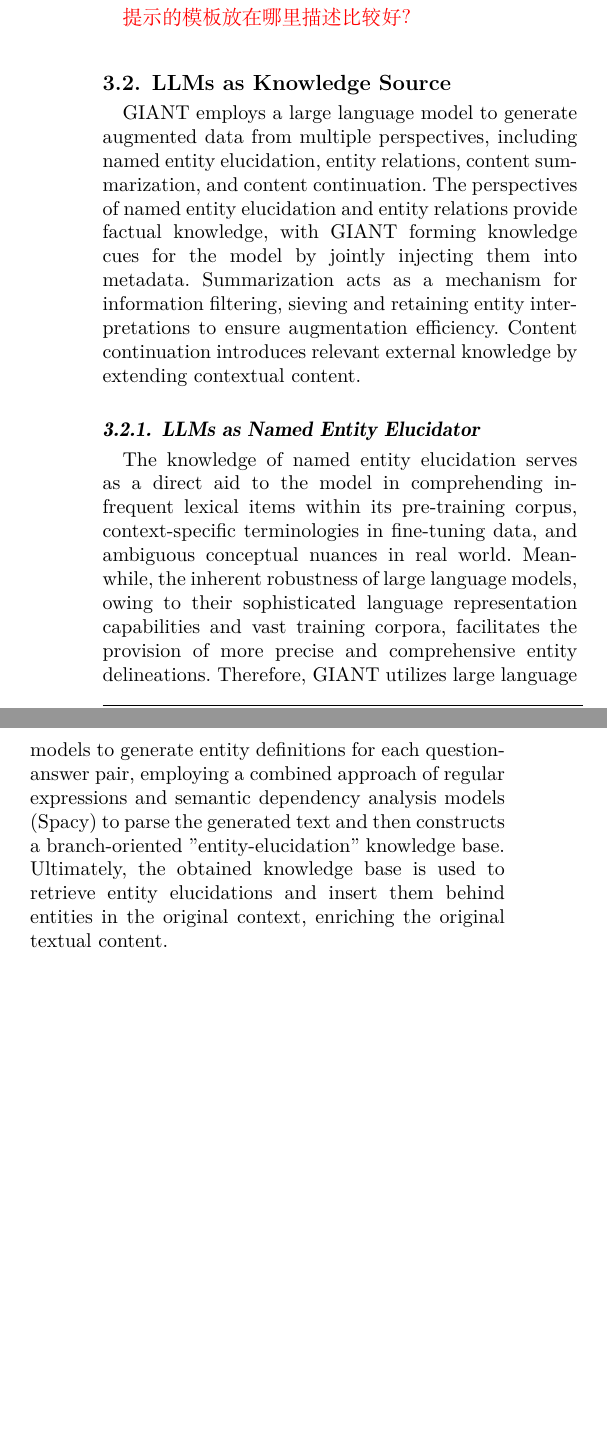
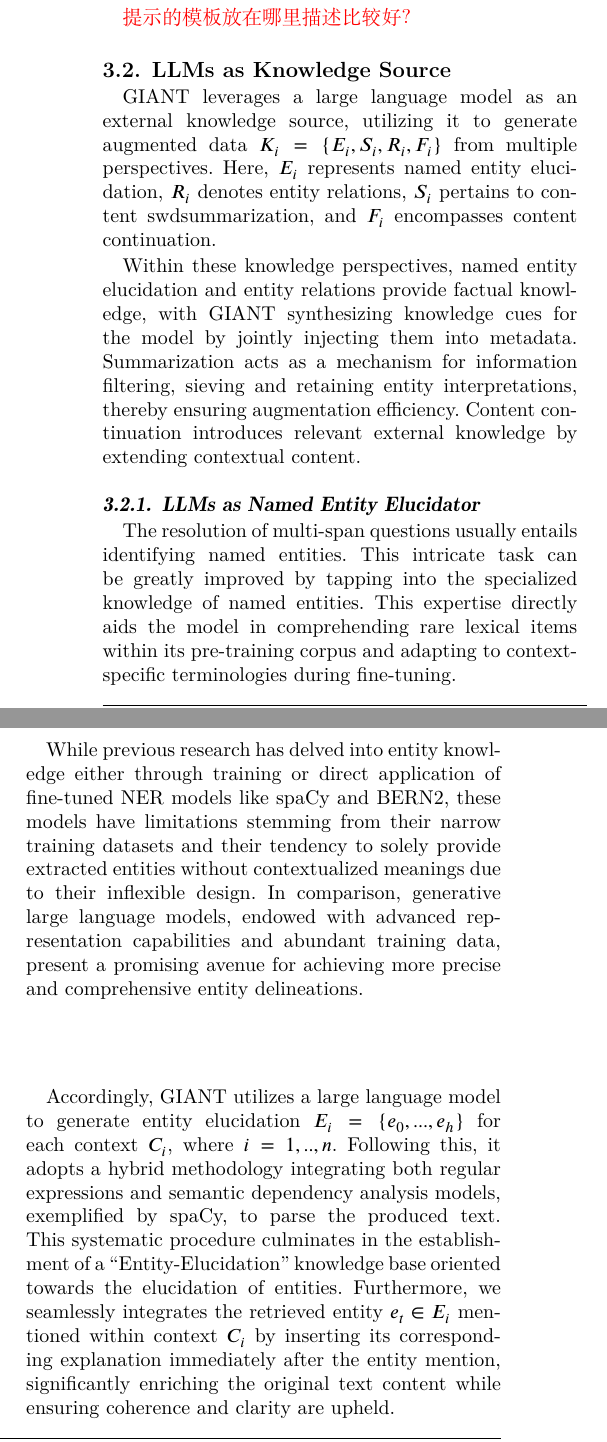
Before and after one commit to cs-zyluo/Mathematics2023-msqa, a LaTeX paper (paper.tex, which reads method.tex): two parts of the columns of page 4 of 11, joined at a grey line, cut so that both start at the same text, the shorter picture padded with empty space. Compiled offline with XeLaTeX.

Commit message:
update 3.2.1 llms as named entity elucidator

```diff
--- a/method.tex
+++ b/method.tex
@@ -44,18 +43,23 @@
 \end{figure*}
 
 \subsection{LLMs as Knowledge Source}
- GIANT employs a large language model to generate augmented data from multiple perspectives, including named entity elucidation, entity relations, content summarization, and content continuation.
- The perspectives of named entity elucidation and entity relations provide factual knowledge, with GIANT forming knowledge cues for the model by jointly injecting them into metadata.
- Summarization acts as a mechanism for information filtering, sieving and retaining entity interpretations to ensure augmentation efficiency.
+ GIANT leverages a large language model as an external knowledge source, utilizing it to generate augmented data $K_i = \{E_i, S_i, R_i, F_i\}$ from multiple perspectives. Here, $E_i$ represents named entity elucidation, $R_i$ denotes entity relations, $S_i$ pertains to content swdsummarization, and $F_i$ encompasses content continuation.
+
+ Within these knowledge perspectives, named entity elucidation and entity relations provide factual knowledge, with GIANT synthesizing knowledge cues for the model by jointly injecting them into metadata.
+ Summarization acts as a mechanism for information filtering, sieving and retaining entity interpretations, thereby ensuring augmentation efficiency.
  Content continuation introduces relevant external knowledge by extending contextual content.
 
 
 \subsubsection{LLMs as Named Entity Elucidator}
+  The resolution of multi-span questions usually entails identifying named entities. This intricate task can be greatly improved by tapping into the specialized knowledge of named entities. This expertise directly aids the model in comprehending rare lexical items within its pre-training corpus and adapting to context-specific terminologies during fine-tuning.
 
-  The knowledge of named entity elucidation serves as a direct aid to the model in comprehending infrequent lexical items within its pre-training corpus, context-specific terminologies in fine-tuning data, and ambiguous conceptual nuances in real world.
-  Meanwhile, the inherent robustness of large language models, owing to their sophisticated language representation capabilities and vast training corpora, facilitates the provision of more precise and comprehensive entity delineations.
-  Therefore, GIANT utilizes large language models to generate entity definitions for each question-answer pair, employing a combined approach of regular expressions and semantic dependency analysis models (Spacy) to parse the generated text and then constructs a branch-oriented "entity-elucidation" knowledge base.
-  Ultimately, the obtained knowledge base is used to retrieve entity elucidations and insert them behind entities in the original context, enriching the original textual content.
+  While previous research has delved into entity knowledge either through training or direct application of fine-tuned NER models like spaCy and BERN2, these models have limitations stemming from their narrow training datasets and their tendency to solely provide extracted entities without contextualized meanings due to their inflexible design.
+  In comparison, generative large language models, endowed with advanced representation capabilities and abundant training data, present a promising avenue for achieving more precise and comprehensive entity delineations.
+
+  Accordingly, GIANT utilizes a large language model to generate entity elucidation $E_i = \{e_0,...,e_h\}$ for each context $C_i$, where $i=1,..,n$.
+  Following this, it adopts a hybrid methodology integrating both regular expressions and semantic dependency analysis models, exemplified by spaCy, to parse the produced text.
+  This systematic procedure culminates in the establishment of a ``Entity-Elucidation'' knowledge base oriented towards the elucidation of entities.
+  Furthermore, we seamlessly integrates the retrieved entity $e_t \in E_i$ mentioned within context $C_i$ by inserting its corresponding explanation immediately after the entity mention, significantly enriching the original text content while ensuring coherence and clarity are upheld.
 
 \label{sec:information_injection}
 \begin{figure*}[h]
```
Also changed, not shown: method.tex (3 more changed lines).
